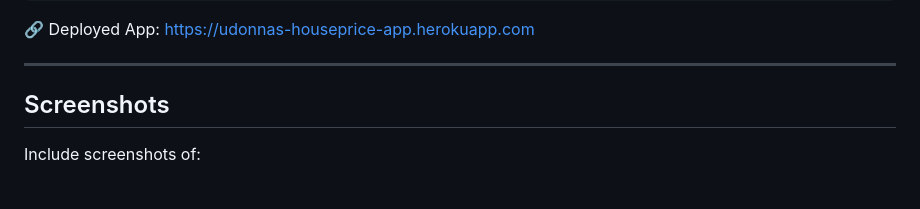
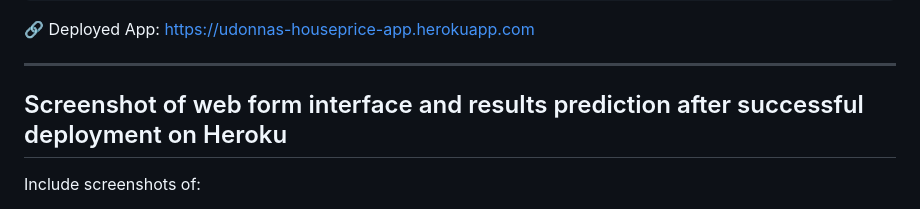
Before and after one commit to UdonnaM/House-Price-Prediction-Web-application-Deployment-on-Heroku, a Markdown page: README.md, the part around the change. GitHub-like rendering.

```diff
--- a/README.md
+++ b/README.md
@@ -122,7 +122,7 @@ heroku open
 
 ---
 
-## Screenshots
+## Screenshot of web form interface and results prediction after successful deployment on Heroku
 
 Include screenshots of:
 
```
